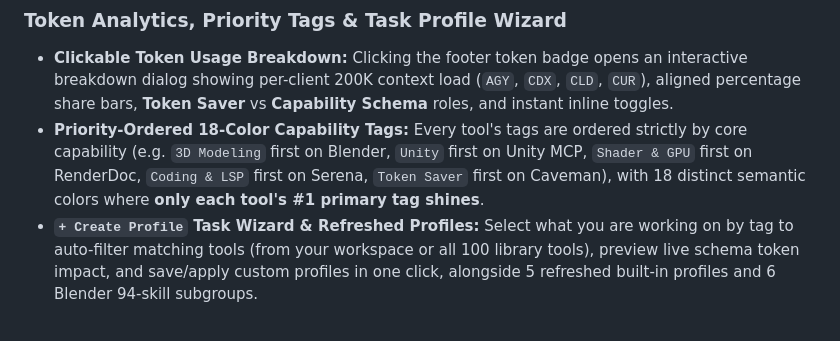
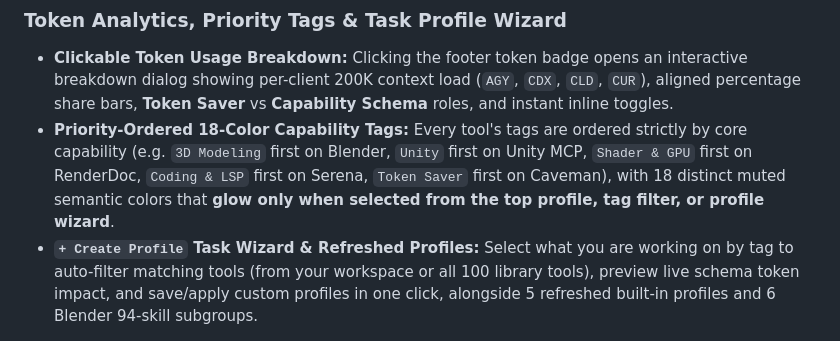
Before and after one commit to DoranPierst/AIconomy, a Markdown page: CHANGELOG.md, the part around the change. Drawn GitHub-style.

```diff
--- a/CHANGELOG.md
+++ b/CHANGELOG.md
@@ -13,7 +13,7 @@ Major feature, UX, and catalog release introducing passive runtime control, a cu
 
 ### Token Analytics, Priority Tags & Task Profile Wizard
 - **Clickable Token Usage Breakdown:** Clicking the footer token badge opens an interactive breakdown dialog showing per-client 200K context load (`AGY`, `CDX`, `CLD`, `CUR`), aligned percentage share bars, **Token Saver** vs **Capability Schema** roles, and instant inline toggles.
-- **Priority-Ordered 18-Color Capability Tags:** Every tool's tags are ordered strictly by core capability (e.g. `3D Modeling` first on Blender, `Unity` first on Unity MCP, `Shader & GPU` first on RenderDoc, `Coding & LSP` first on Serena, `Token Saver` first on Caveman), with 18 distinct semantic colors where **only each tool's #1 primary tag shines**.
+- **Priority-Ordered 18-Color Capability Tags:** Every tool's tags are ordered strictly by core capability (e.g. `3D Modeling` first on Blender, `Unity` first on Unity MCP, `Shader & GPU` first on RenderDoc, `Coding & LSP` first on Serena, `Token Saver` first on Caveman), with 18 distinct muted semantic colors that **glow only when selected from the top profile, tag filter, or profile wizard**.
 - **`+ Create Profile` Task Wizard & Refreshed Profiles:** Select what you are working on by tag to auto-filter matching tools (from your workspace or all 100 library tools), preview live schema token impact, and save/apply custom profiles in one click, alongside 5 refreshed built-in profiles and 6 Blender 94-skill subgroups.
 
 ### Curated 100-Tool Library & Dynamic DPAPI Vault
```
Also changed, not shown: README.md (+1 -1 lines), assets/screenshot_dark.png, 7 other files.
